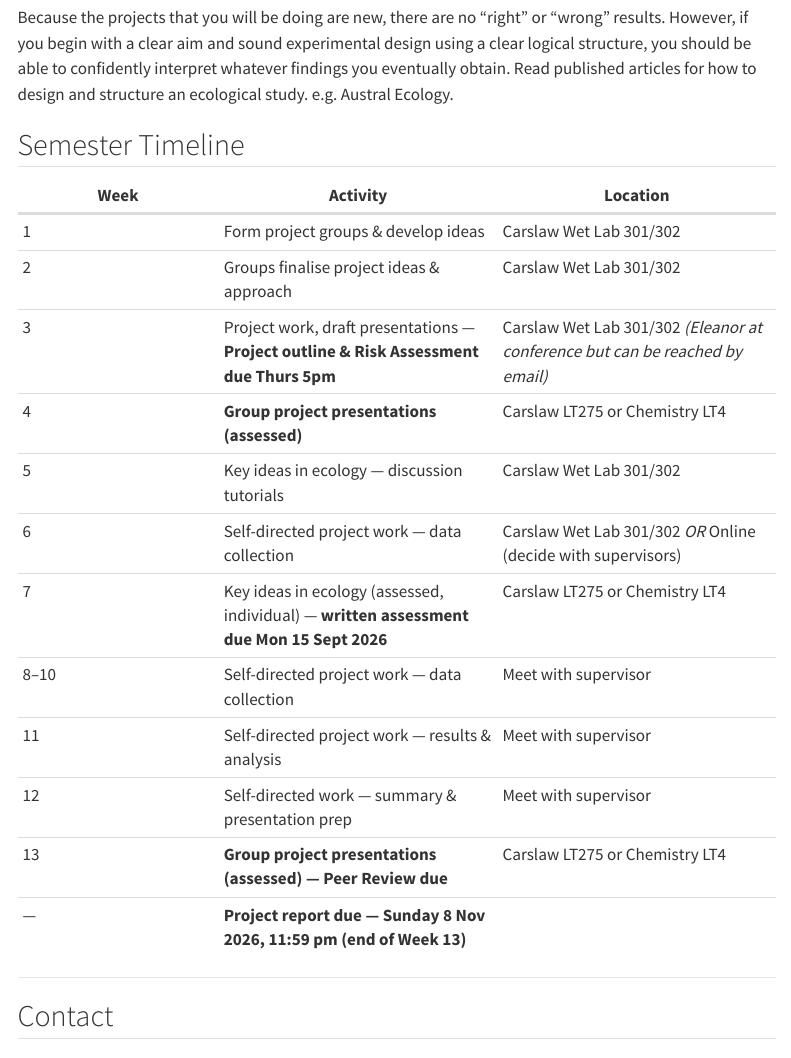
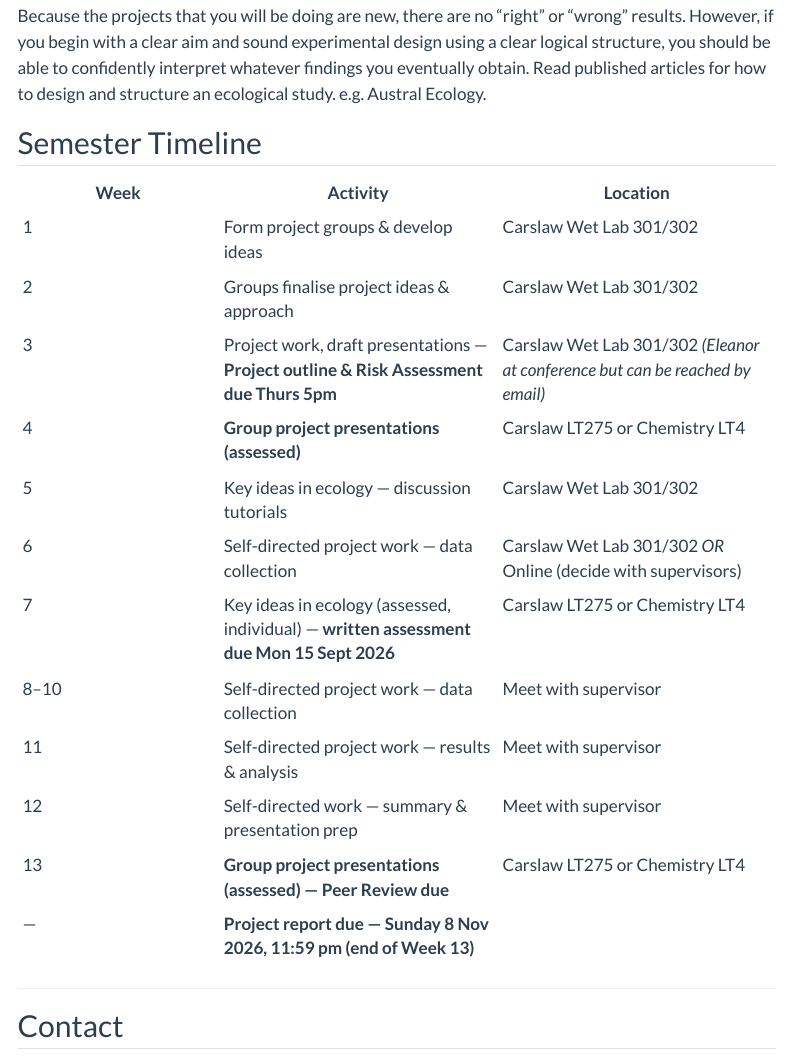
Before and after one commit to eleanor-h43/BIOL3X07-Ecology_Project3, a Quarto document (index.qmd): the page in a window 1100 px wide, from 1090 px down before the commit and from 1140 px down after it, so that both start at the same text. Rendered offline with R 4.5, knitr and Pandoc in place of Quarto, with nearby package versions; menus at the side of the page are left out.

Commit message:
updated theme

```diff
--- a/_quarto.yml
+++ b/_quarto.yml
@@ -31,5 +31,5 @@ website:
 
 format:
   html:
-    theme: cosmo
+    theme: flatly
     toc: true
```
Also changed, not shown: index.qmd (+1 -1 lines), 10 other files.
